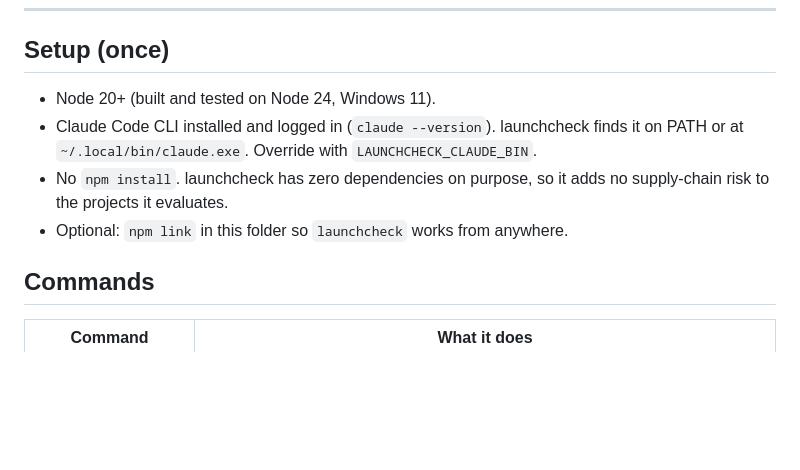
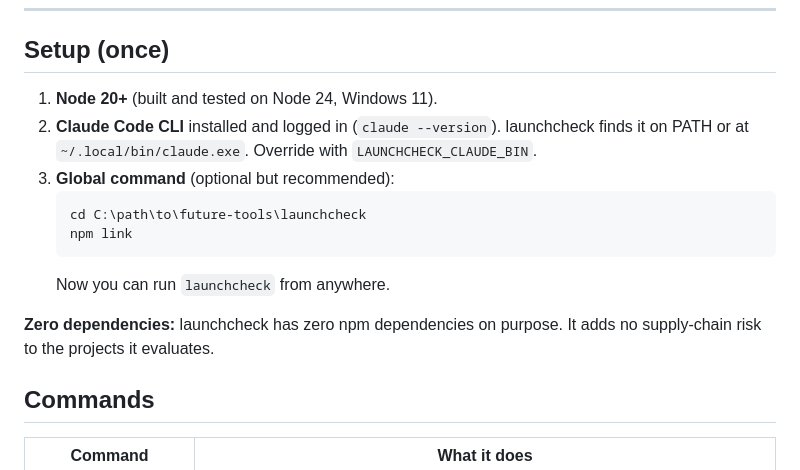
Before and after one commit to Futreeng/launchcheck, a Markdown page: README.md, the part around the change. Rendered like a GitHub page; blank space fills up the shorter version.

Commit message:
Document global npm link setup for launchcheck command
After 'npm link' in the repo root, 'launchcheck' works from anywhere:

  cd ~/any/project
  launchcheck run

Simplifies setup and usage for Futreeng team.
Co-Authored-By: Claude Haiku 4.5 <noreply@anthropic.com>

````diff
--- a/README.md
+++ b/README.md
@@ -12,10 +12,16 @@ That's the whole interface for the common case. Everything below is for when you
 
 ## Setup (once)
 
-- Node 20+ (built and tested on Node 24, Windows 11).
-- Claude Code CLI installed and logged in (`claude --version`). launchcheck finds it on PATH or at `~/.local/bin/claude.exe`. Override with `LAUNCHCHECK_CLAUDE_BIN`.
-- No `npm install`. launchcheck has zero dependencies on purpose, so it adds no supply-chain risk to the projects it evaluates.
-- Optional: `npm link` in this folder so `launchcheck` works from anywhere.
+1. **Node 20+** (built and tested on Node 24, Windows 11).
+2. **Claude Code CLI** installed and logged in (`claude --version`). launchcheck finds it on PATH or at `~/.local/bin/claude.exe`. Override with `LAUNCHCHECK_CLAUDE_BIN`.
+3. **Global command** (optional but recommended):
+   ```bash
+   cd C:\path\to\future-tools\launchcheck
+   npm link
+   ```
+   Now you can run `launchcheck` from anywhere.
+
+**Zero dependencies:** launchcheck has zero npm dependencies on purpose. It adds no supply-chain risk to the projects it evaluates.
 
 ## Commands
 
````
